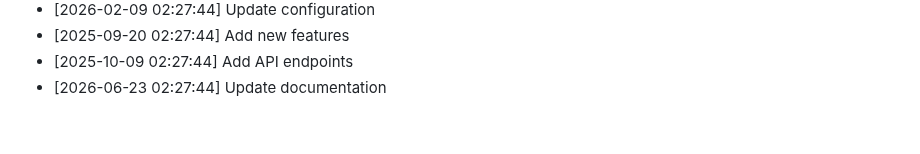
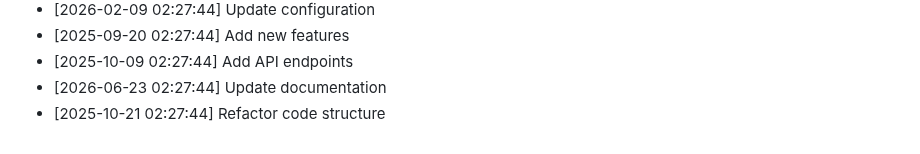
Before and after one commit to yash2277-ctrl/phonix-platform, a Markdown page: README.md, the part around the change. Drawn GitHub-style.

Commit message:
chore: Refactor code structure

```diff
--- a/README.md
+++ b/README.md
@@ -207,3 +207,4 @@ node -e "console.log(require('crypto').randomBytes(48).toString('hex'))"
 - [2025-09-20 02:27:44] Add new features
 - [2025-10-09 02:27:44] Add API endpoints
 - [2026-06-23 02:27:44] Update documentation
+- [2025-10-21 02:27:44] Refactor code structure
```
